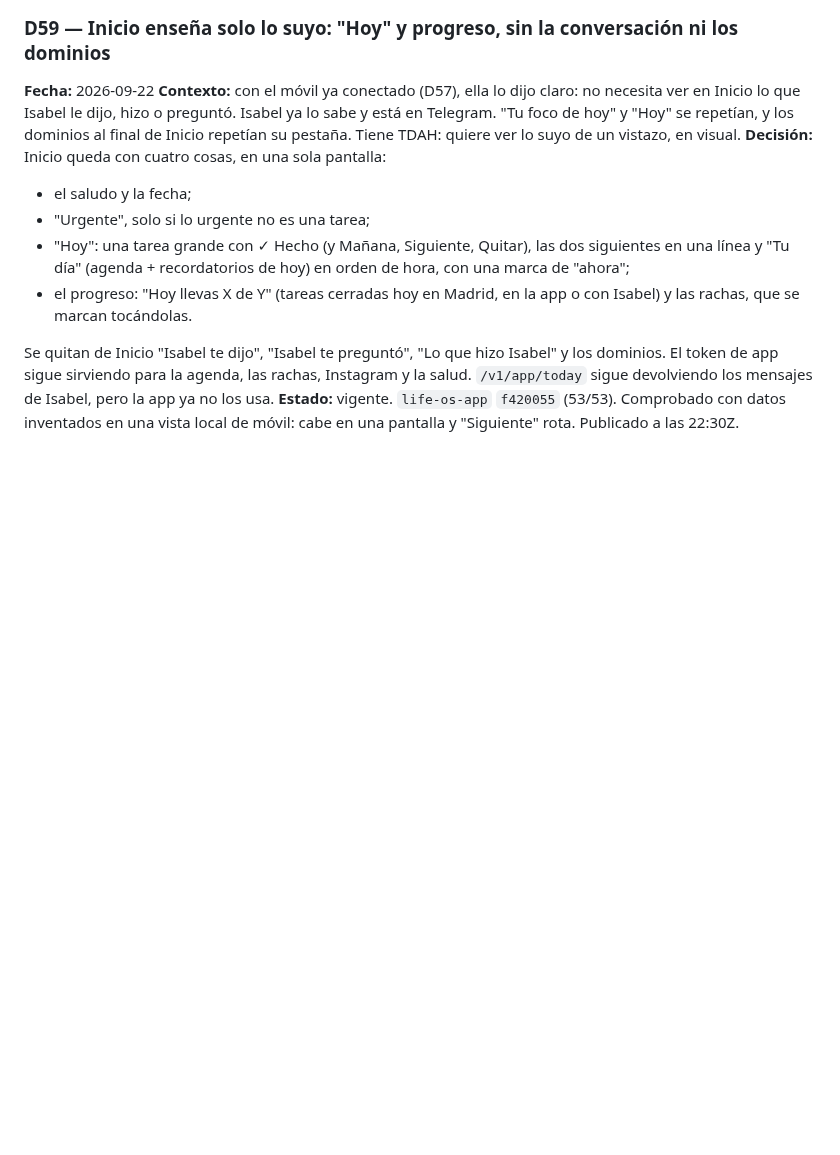
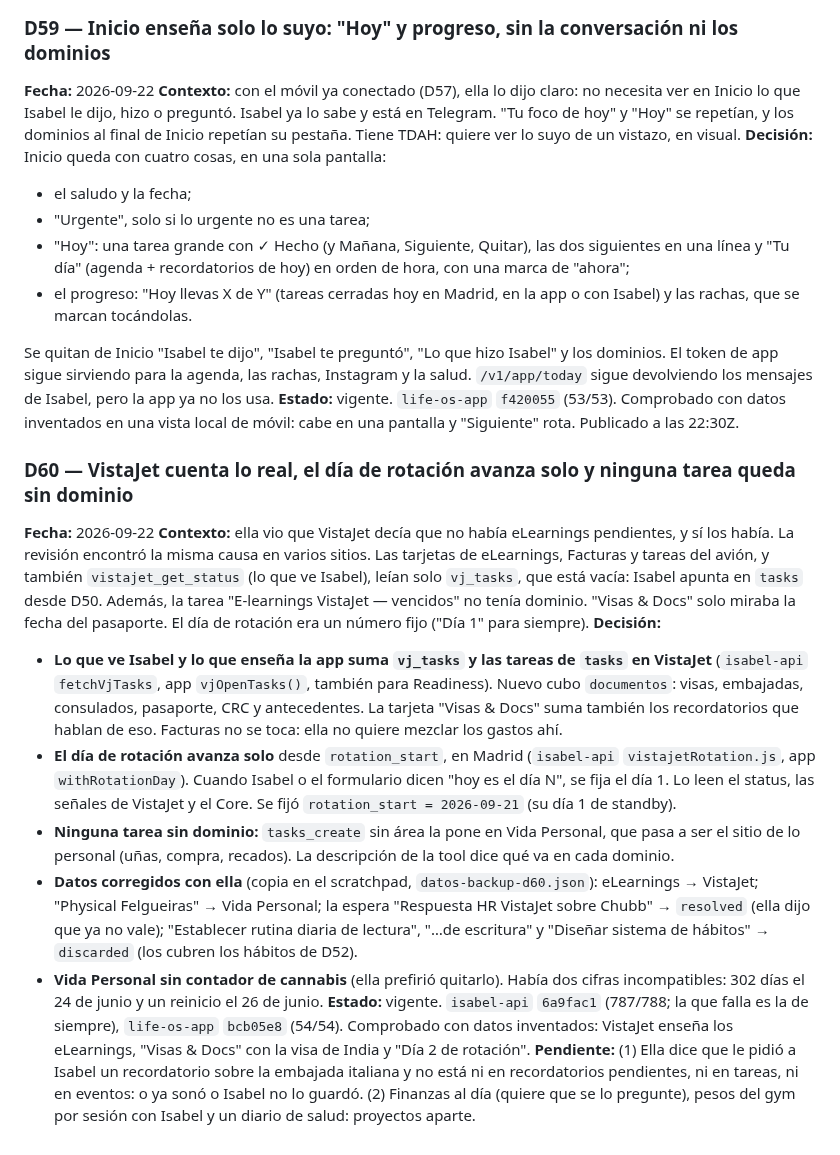
Before and after one commit to Elena2797/ElenaOS, a Markdown page: docs/DECISIONS.md, the part around the change. GitHub-like rendering; blank space fills up the shorter version.

Commit message:
docs: D60 — VistaJet cuenta lo real, rotación que avanza y ninguna tarea sin dominio
Co-Authored-By: Claude Opus 5 <noreply@anthropic.com>

```diff
--- a/docs/DECISIONS.md
+++ b/docs/DECISIONS.md
@@ -574,3 +574,15 @@ Entregar por `chat.send` habría hecho que **cada notificación costara un turno
 
 Se quitan de Inicio "Isabel te dijo", "Isabel te preguntó", "Lo que hizo Isabel" y los dominios. El token de app sigue sirviendo para la agenda, las rachas, Instagram y la salud. `/v1/app/today` sigue devolviendo los mensajes de Isabel, pero la app ya no los usa.
 **Estado:** vigente. `life-os-app` `f420055` (53/53). Comprobado con datos inventados en una vista local de móvil: cabe en una pantalla y "Siguiente" rota. Publicado a las 22:30Z.
+
+### D60 — VistaJet cuenta lo real, el día de rotación avanza solo y ninguna tarea queda sin dominio
+**Fecha:** 2026-09-22
+**Contexto:** ella vio que VistaJet decía que no había eLearnings pendientes, y sí los había. La revisión encontró la misma causa en varios sitios. Las tarjetas de eLearnings, Facturas y tareas del avión, y también `vistajet_get_status` (lo que ve Isabel), leían solo `vj_tasks`, que está vacía: Isabel apunta en `tasks` desde D50. Además, la tarea "E-learnings VistaJet — vencidos" no tenía dominio. "Visas & Docs" solo miraba la fecha del pasaporte. El día de rotación era un número fijo ("Día 1" para siempre).
+**Decisión:**
+- **Lo que ve Isabel y lo que enseña la app suma `vj_tasks` y las tareas de `tasks` en VistaJet** (`isabel-api` `fetchVjTasks`, app `vjOpenTasks()`, también para Readiness). Nuevo cubo `documentos`: visas, embajadas, consulados, pasaporte, CRC y antecedentes. La tarjeta "Visas & Docs" suma también los recordatorios que hablan de eso. Facturas no se toca: ella no quiere mezclar los gastos ahí.
+- **El día de rotación avanza solo** desde `rotation_start`, en Madrid (`isabel-api` `vistajetRotation.js`, app `withRotationDay`). Cuando Isabel o el formulario dicen "hoy es el día N", se fija el día 1. Lo leen el status, las señales de VistaJet y el Core. Se fijó `rotation_start = 2026-09-21` (su día 1 de standby).
+- **Ninguna tarea sin dominio:** `tasks_create` sin área la pone en Vida Personal, que pasa a ser el sitio de lo personal (uñas, compra, recados). La descripción de la tool dice qué va en cada dominio.
+- **Datos corregidos con ella** (copia en el scratchpad, `datos-backup-d60.json`): eLearnings → VistaJet; "Physical Felgueiras" → Vida Personal; la espera "Respuesta HR VistaJet sobre Chubb" → `resolved` (ella dijo que ya no vale); "Establecer rutina diaria de lectura", "…de escritura" y "Diseñar sistema de hábitos" → `discarded` (los cubren los hábitos de D52).
+- **Vida Personal sin contador de cannabis** (ella prefirió quitarlo). Había dos cifras incompatibles: 302 días el 24 de junio y un reinicio el 26 de junio.
+**Estado:** vigente. `isabel-api` `6a9fac1` (787/788; la que falla es la de siempre), `life-os-app` `bcb05e8` (54/54). Comprobado con datos inventados: VistaJet enseña los eLearnings, "Visas & Docs" con la visa de India y "Día 2 de rotación".
+**Pendiente:** (1) Ella dice que le pidió a Isabel un recordatorio sobre la embajada italiana y no está ni en recordatorios pendientes, ni en tareas, ni en eventos: o ya sonó o Isabel no lo guardó. (2) Finanzas al día (quiere que se lo pregunte), pesos del gym por sesión con Isabel y un diario de salud: proyectos aparte.
```
